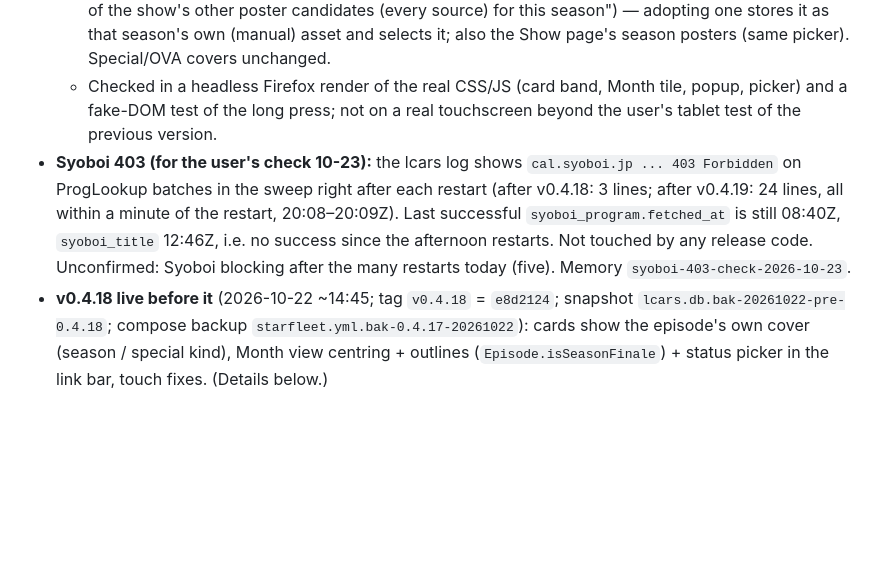
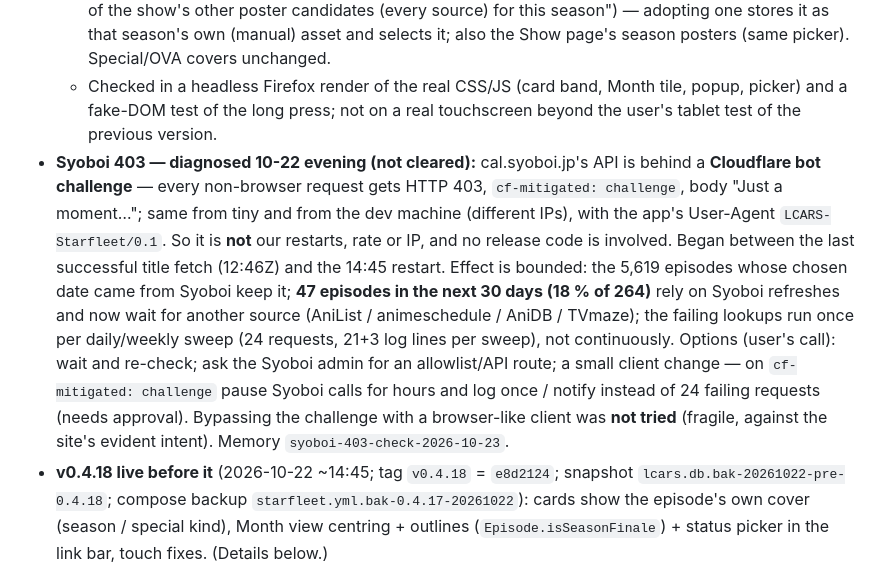
Before and after one commit to drostan80/starfleet, a Markdown page: NEXT_UP.md, the part around the change. Rendered like a GitHub page; blank space fills up the shorter version.

Commit message:
docs: NEXT_UP — Syoboi 403 diagnosed (Cloudflare bot challenge), impact and options
Co-Authored-By: Claude Sonnet 5.5 <noreply@anthropic.com>
Claude-Session: https://claude.ai/code/session_018tubvj5EVcBweMsGsg2HPx

```diff
--- a/NEXT_UP.md
+++ b/NEXT_UP.md
@@ -12,7 +12,7 @@ Rules live in RULEBOOK.md (absolute); items marked "decision" below are open to
   - **Month tiles:** compact banner (no empty band between banner and link bar; the 96 px min-height of 3D banner rows no longer leaks in); the details (`Title - S01E04`, episode name in bold, air time in orange) are a small **frosted popup that follows the pointer** (flips at the edges); a click on the banner opens the show page.
   - **Art picker:** a **season's picker also offers every show-level candidate of the full search** ("Or use one of the show's other poster candidates (every source) for this season") — adopting one stores it as that season's own (manual) asset and selects it; also the Show page's season posters (same picker). Special/OVA covers unchanged.
   - Checked in a headless Firefox render of the real CSS/JS (card band, Month tile, popup, picker) and a fake-DOM test of the long press; not on a real touchscreen beyond the user's tablet test of the previous version.
-- **Syoboi 403 (for the user's check 10-23):** the lcars log shows `cal.syoboi.jp ... 403 Forbidden` on ProgLookup batches in the sweep right after each restart (after v0.4.18: 3 lines; after v0.4.19: 24 lines, all within a minute of the restart, 20:08–20:09Z). Last successful `syoboi_program.fetched_at` is still 08:40Z, `syoboi_title` 12:46Z, i.e. no success since the afternoon restarts. Not touched by any release code. Unconfirmed: Syoboi blocking after the many restarts today (five). Memory `syoboi-403-check-2026-10-23`.
+- **Syoboi 403 — diagnosed 10-22 evening (not cleared):** cal.syoboi.jp's API is behind a **Cloudflare bot challenge** — every non-browser request gets HTTP 403, `cf-mitigated: challenge`, body "Just a moment…"; same from tiny and from the dev machine (different IPs), with the app's User-Agent `LCARS-Starfleet/0.1`. So it is **not** our restarts, rate or IP, and no release code is involved. Began between the last successful title fetch (12:46Z) and the 14:45 restart. Effect is bounded: the 5,619 episodes whose chosen date came from Syoboi keep it; **47 episodes in the next 30 days (18 % of 264)** rely on Syoboi refreshes and now wait for another source (AniList / animeschedule / AniDB / TVmaze); the failing lookups run once per daily/weekly sweep (24 requests, 21+3 log lines per sweep), not continuously. Options (user's call): wait and re-check; ask the Syoboi admin for an allowlist/API route; a small client change — on `cf-mitigated: challenge` pause Syoboi calls for hours and log once / notify instead of 24 failing requests (needs approval). Bypassing the challenge with a browser-like client was **not tried** (fragile, against the site's evident intent). Memory `syoboi-403-check-2026-10-23`.
 - **v0.4.18 live before it** (2026-10-22 ~14:45; tag `v0.4.18` = `e8d2124`; snapshot `lcars.db.bak-20261022-pre-0.4.18`; compose backup `starfleet.yml.bak-0.4.17-20261022`): cards show the episode's own cover (season / special kind), Month view centring + outlines (`Episode.isSeasonFinale`) + status picker in the link bar, touch fixes. (Details below.)
 - **v0.4.18 detail** (same release as above): carries:
   - **Cards show the episode's own cover** (user: not the show-level one): a special / OVA / bonus movie its shared cover, any other episode its season's selected cover (season → show → column, `Season.posterUrl`), then the show's (`coverFor` / `artKey` in `calendar.js`; calendar, backlog, planner, grouped cards). The card's cover-art picker (🖼, top left) picks for that same slot (season, or the special kind) and updates every card sharing it; its pool is that season's own images (+ Fetch Art, paste a URL). This closes the 10-22 open question about season covers.
```
